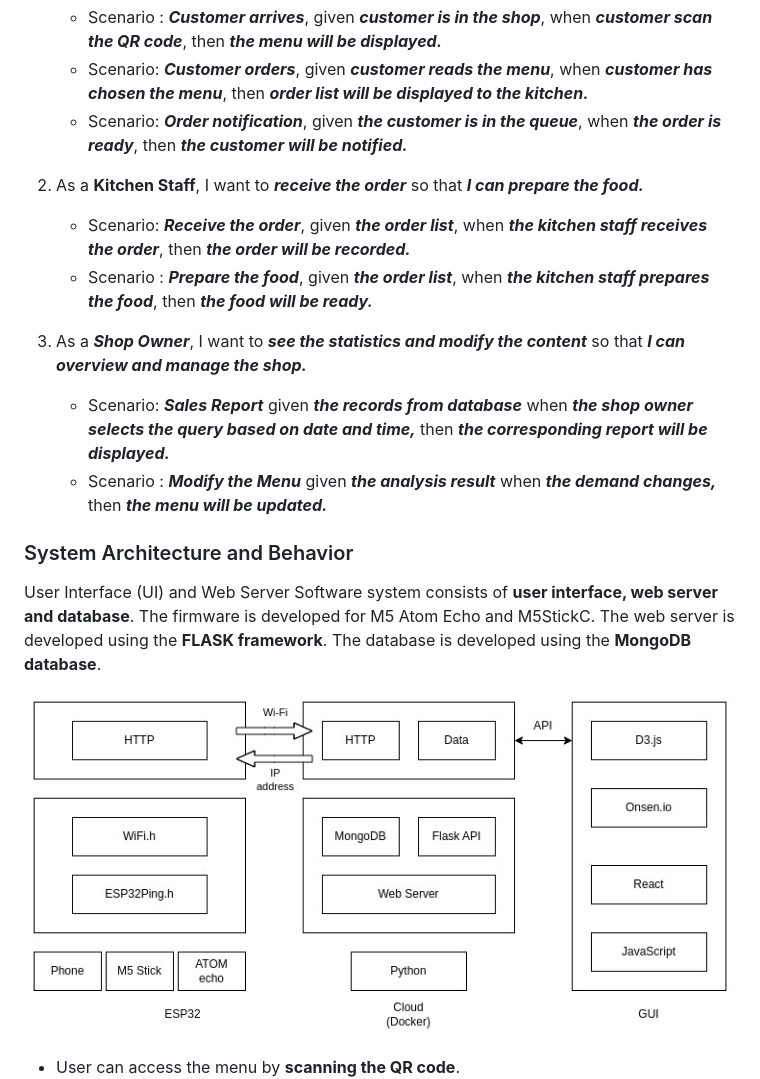
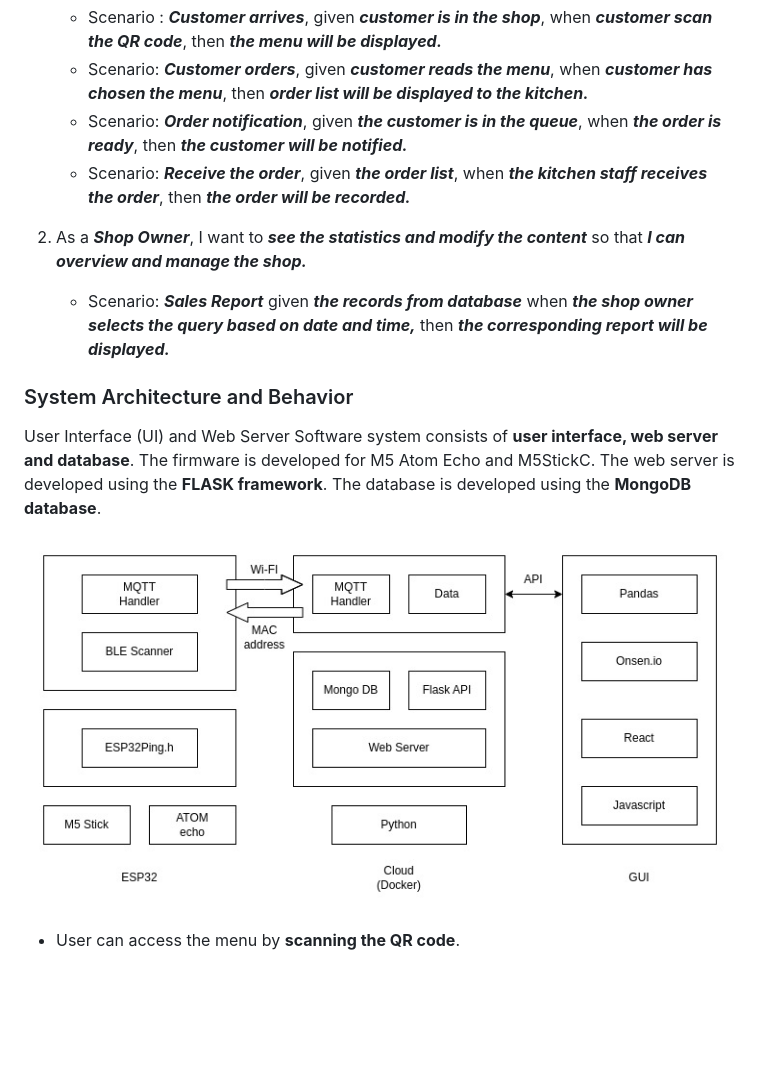
Before and after one commit to Ksengnupan/SoftwareDesignAIoT, a Markdown page: README.md, the part around the change. Drawn GitHub-style; pictures changed too: images/overall_.jpg (added), images/overall_flow.jpg (deleted); blank space fills up the shorter version.

```diff
--- a/README.md
+++ b/README.md
@@ -41,15 +41,10 @@
     * Scenario : ***Customer arrives***, given ***customer is in the shop***, when ***customer scan the QR code***, then ***the menu  will be displayed.***
     * Scenario: ***Customer orders***, given ***customer reads the menu***, when ***customer has chosen the menu***, then ***order list will be displayed to the kitchen.***
     * Scenario: ***Order notification***, given ***the customer is in the queue***, when ***the order is ready***, then ***the customer will be notified.***
+    * Scenario: ***Receive the order***, given ***the order list***, when ***the kitchen staff receives the order***, then ***the order will be recorded.***
 
-
-3. As a **Kitchen Staff**, I want to ***receive the order*** so that ***I can prepare the food.***
-    * Scenario: ***Receive the order***, given ***the order list***, when ***the kitchen staff receives the order***, then ***the order will be recorded.***
-    * Scenario : ***Prepare the food***, given ***the order list***, when ***the kitchen staff prepares the food***, then ***the food will be ready.***
-
-4. As a ***Shop Owner***, I want to ***see the statistics and modify the content*** so that ***I can overview and manage the shop.***
+2. As a ***Shop Owner***, I want to ***see the statistics and modify the content*** so that ***I can overview and manage the shop.***
     * Scenario: ***Sales Report*** given ***the records from database*** when ***the shop owner selects the query based on date and time,*** then ***the corresponding report will be displayed.***
-    * Scenario : ***Modify the Menu*** given ***the analysis result*** when ***the demand changes,*** then ***the menu will be updated.***
 
 
 ### System Architecture and Behavior
@@ -57,7 +52,7 @@
 User Interface (UI) and Web Server
 Software system consists of **user interface, web server and database**. The firmware is developed for M5 Atom Echo and M5StickC. The web server is developed using the **FLASK framework**. The database is developed using the **MongoDB database**.
 
-![Overall System Design](/images/overall_flow.jpg)
+![Overall System Design](/images/overall_.jpg)
 
 * User can access the menu by **scanning the QR code**.
 ![Ordering Sequence Design](/images/ordering_sequence.jpg)
```
